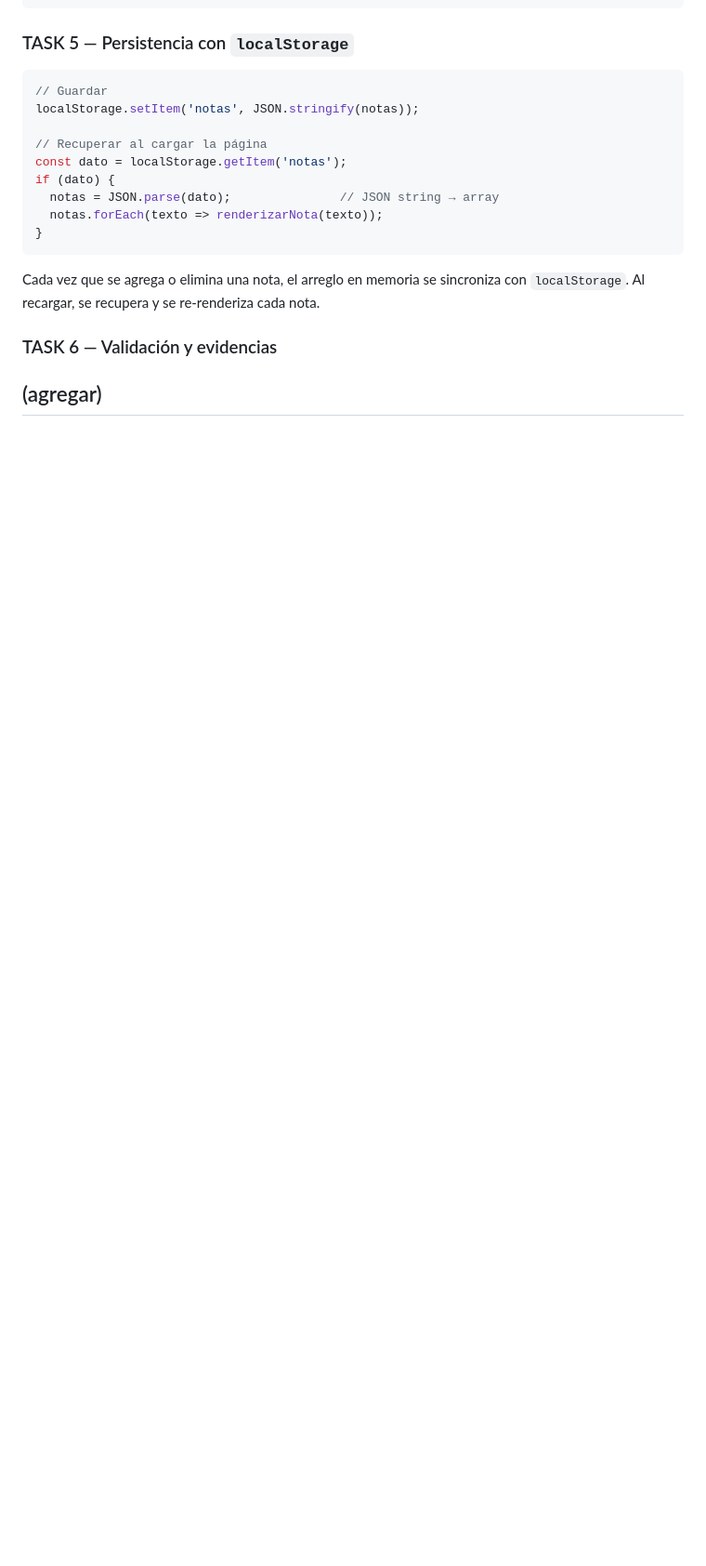
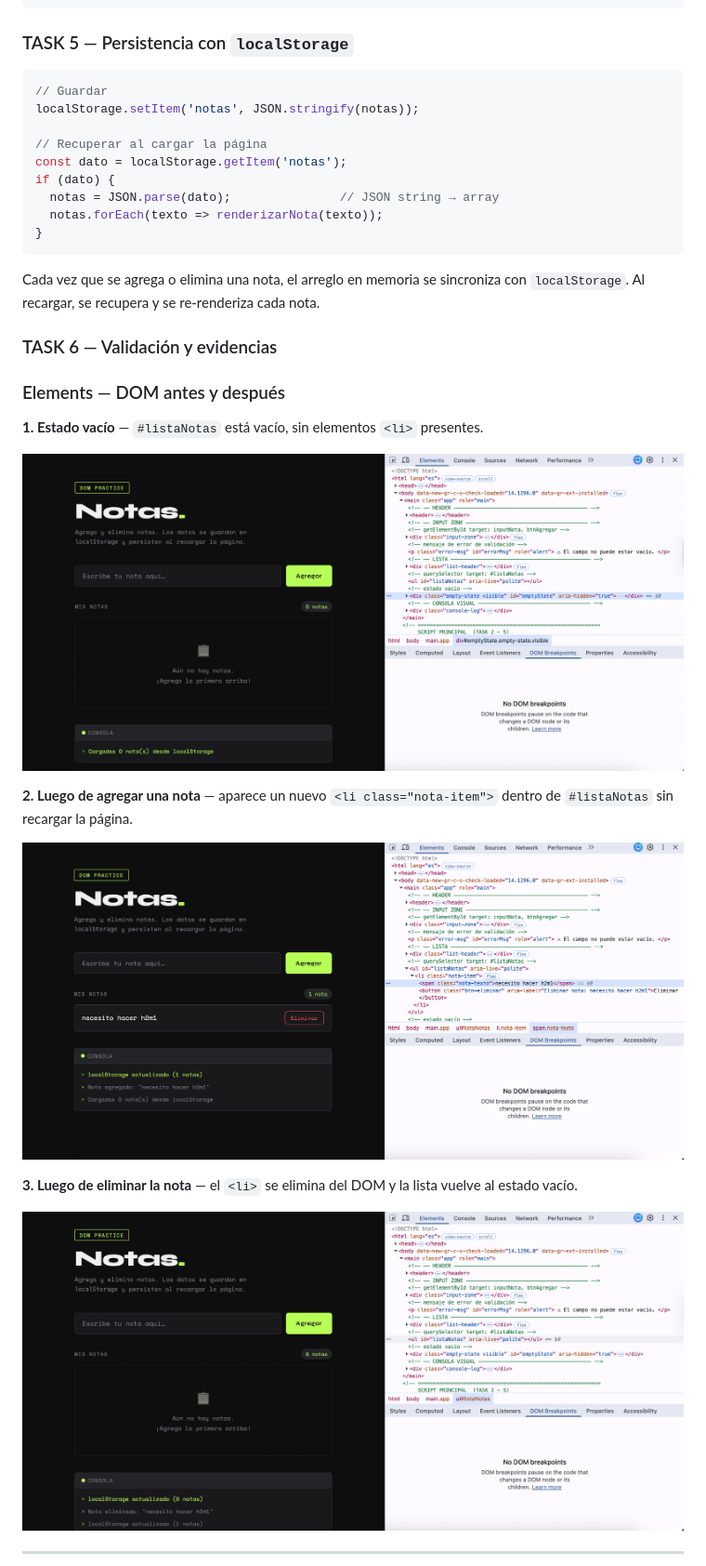
Before and after one commit to vreniz/M3S3, a Markdown page: README.md, the part around one of its changes. Shown at 93% size. Rendered like a GitHub page; blank space fills up the shorter version.

Commit message:
Enhance README with DOM and console operation details
Added sections detailing DOM state changes and console logs for note operations.

```diff
--- a/README.md
+++ b/README.md
@@ -129,5 +129,19 @@ if (dato) {
 Cada vez que se agrega o elimina una nota, el arreglo en memoria se sincroniza con `localStorage`. Al recargar, se recupera y se re-renderiza cada nota.
 
 ### TASK 6 — Validación y evidencias
-(agregar)
+
+### Elements — DOM antes y después
+
+**1. Estado vacío** — `#listaNotas` está vacío, sin elementos `<li>` presentes.
+
+![DOM vacío](assets/elements/1.Empty.png)
+
+**2. Luego de agregar una nota** — aparece un nuevo `<li class="nota-item">` dentro de `#listaNotas` sin recargar la página.
+
+![DOM luego de agregar](assets/elements/2.luegodeagregar.png)
+
+**3. Luego de eliminar la nota** — el `<li>` se elimina del DOM y la lista vuelve al estado vacío.
+
+![DOM luego de eliminar](assets/elements/3.luegodeeliminar.png)
+
 ---
```
Also changed, not shown: other parts of README.md (+28 -0 lines).
